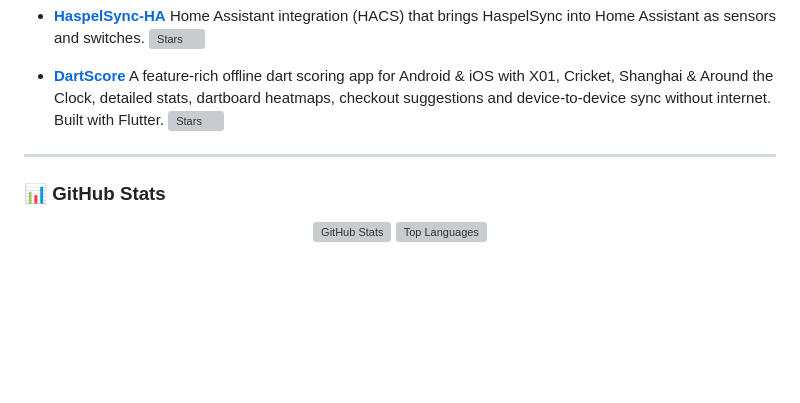
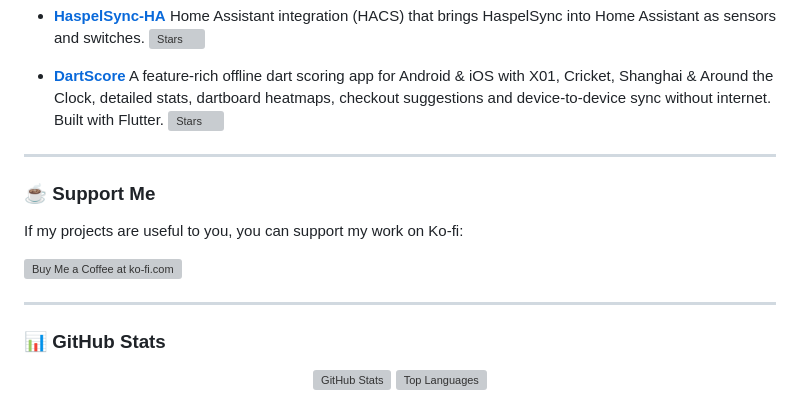
Before and after one commit to Rdiger-36/Rdiger-36, a Markdown page: README.md, the part around the change. Rendered like a GitHub page; blank space fills up the shorter version; grey boxes are pictures that could not be loaded.

Commit message:
Add Ko-fi support section

```diff
--- a/README.md
+++ b/README.md
@@ -61,6 +61,14 @@
 
 ---
 
+### ☕ Support Me
+
+If my projects are useful to you, you can support my work on Ko-fi:
+
+<a href="https://ko-fi.com/rdiger36"><img src="https://storage.ko-fi.com/cdn/kofi2.png?v=3" alt="Buy Me a Coffee at ko-fi.com" height="36" /></a>
+
+---
+
 ### 📊 GitHub Stats
 
 <p align="center">
```
